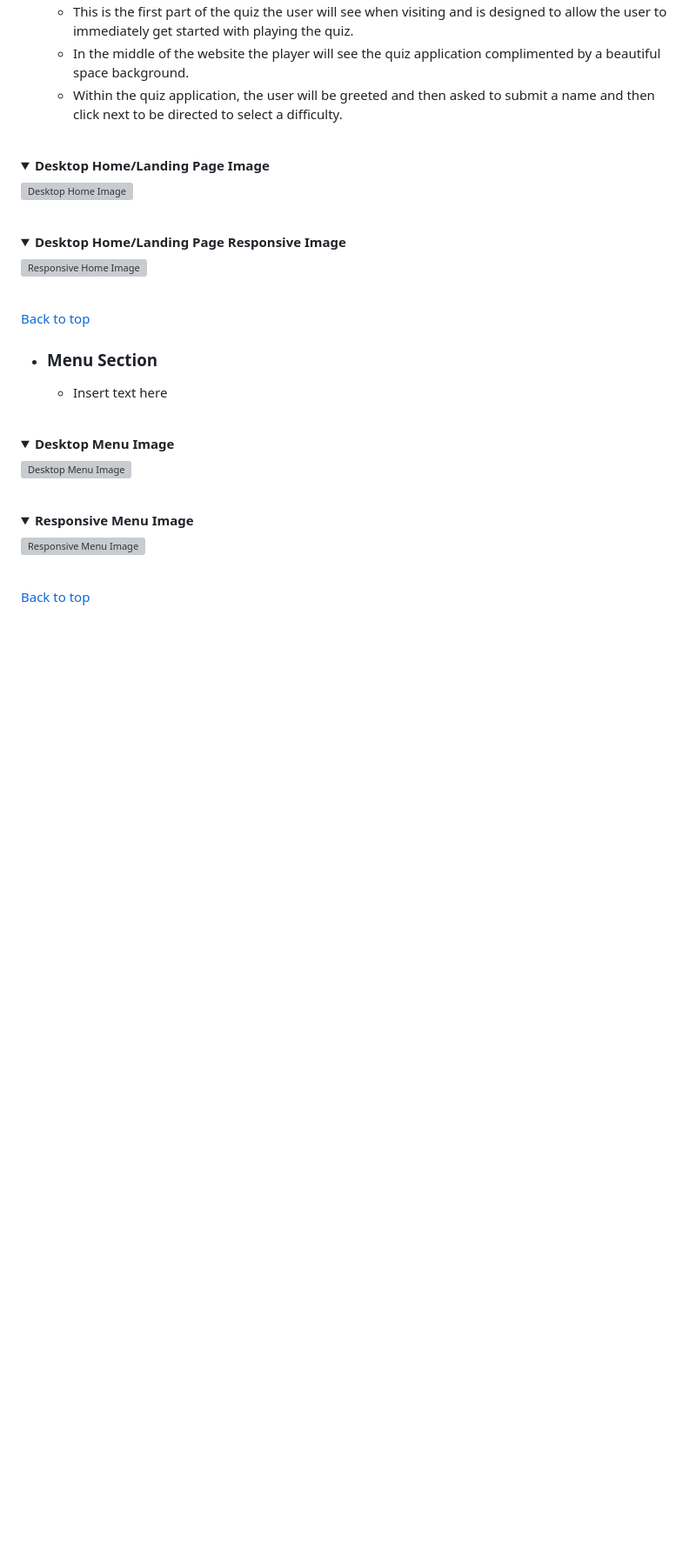
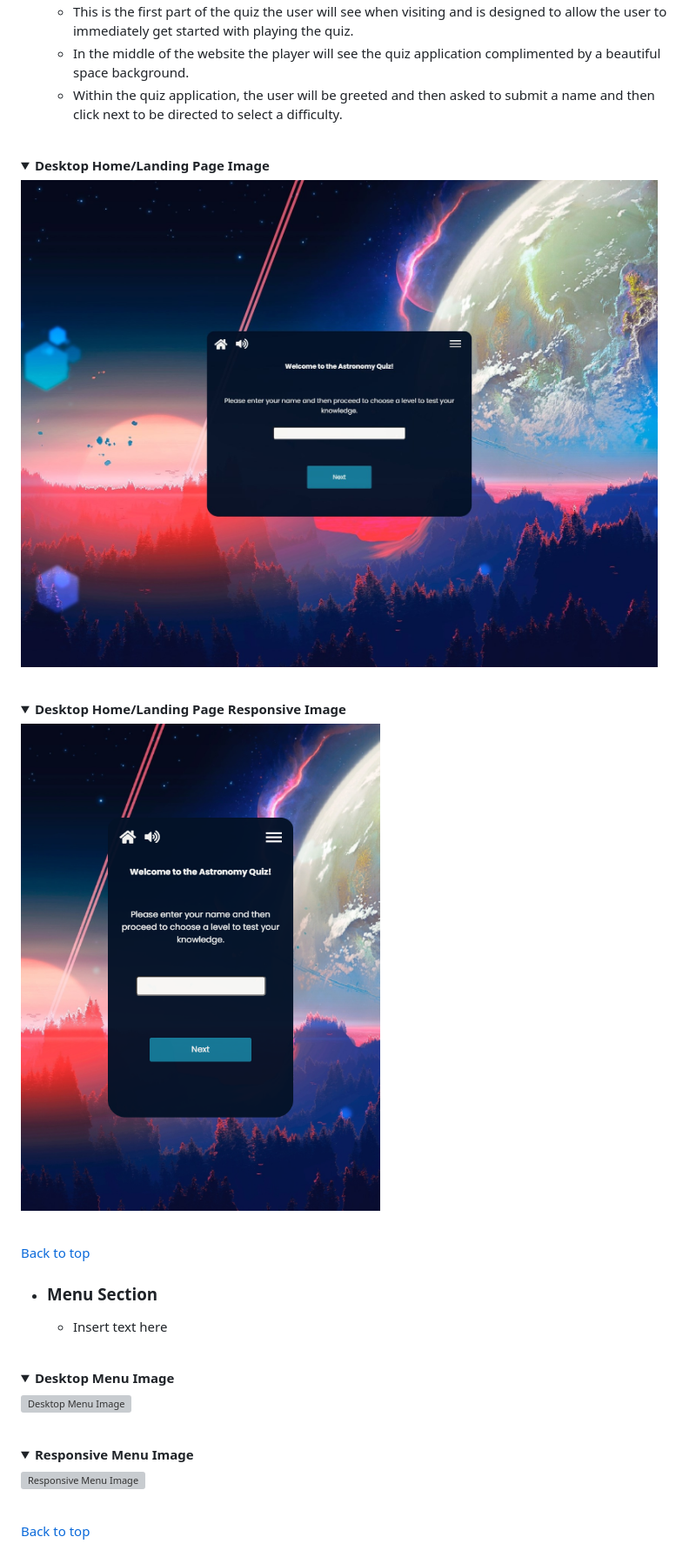
Before and after one commit to Code-Institute-Submissions/MikeR94-CI-Project-Portfolio-2, a Markdown page: README.md, the part around the change printed below. Shown: that part at 87% size. Rendered like a GitHub page; pictures changed too: assets/images/readme-images/desktop-home-page-image.png (added), assets/images/readme-images/responsive-home-page-image.png (added); folded sections open; blank space fills up the shorter version; grey boxes are pictures that could not be loaded.

Commit message:
Add images for the home section in the readme.md

```diff
--- a/README.md
+++ b/README.md
@@ -108,12 +108,12 @@ The Astronomy Quiz website is set up to be very easy to use and visually appeali
 
 <details><summary><b>Desktop Home/Landing Page Image</b></summary>
 
-![Desktop Home Image](assets/readme-images/hero-image.jpg)
+![Desktop Home Image](assets/images/readme-images/desktop-home-page-image.png)
 </details><br />
 
 <details><summary><b>Desktop Home/Landing Page Responsive Image</b></summary>
 
-![Responsive Home Image](assets/readme-images/hero-image.jpg)
+![Responsive Home Image](assets/images/readme-images/responsive-home-page-image.png)
 </details><br />
 
 [Back to top](<#contents>)
```
Also changed, not shown: other parts of README.md (+2 -2 lines), assets/images/readme-images/colour-palette-image.png (added).
